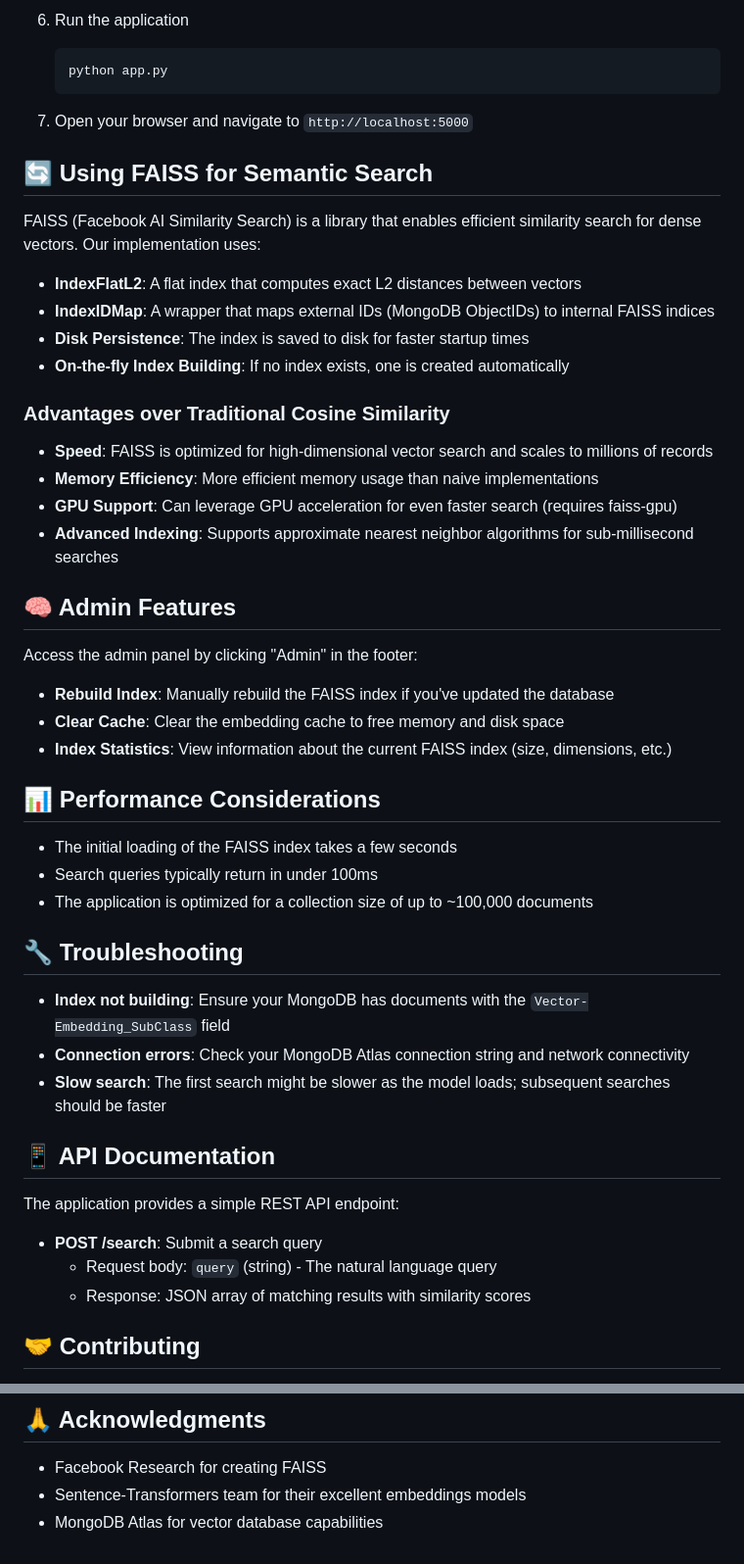
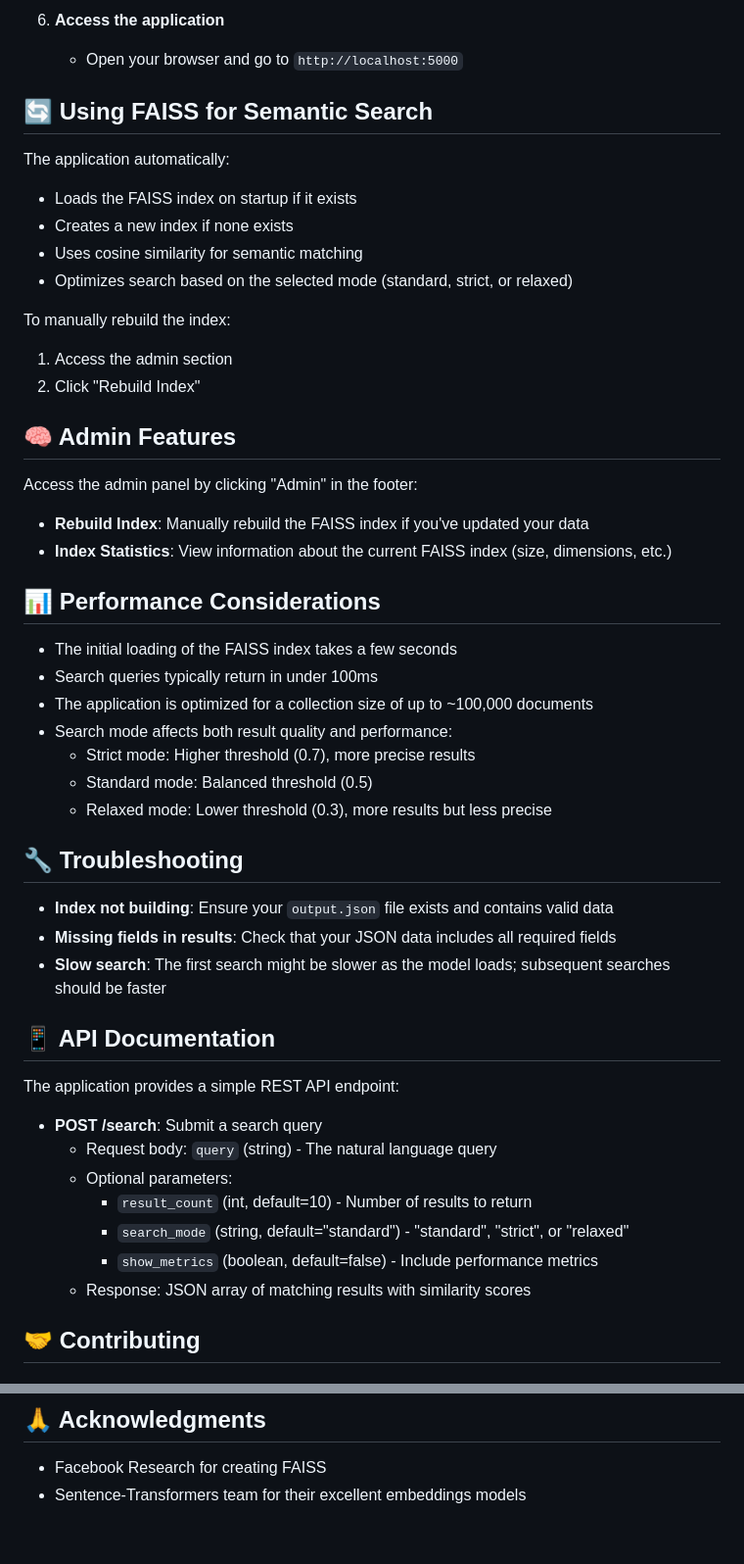
Before and after one commit to Saswatsusmoy/semantic-search-nic, a Markdown page: README.md, 2 parts joined by grey strips. Shown at 98% size. GitHub-like rendering.

````diff
--- a/README.md
+++ b/README.md
@@ -68,34 +62,25 @@ This application provides an intuitive interface for searching India's National
    ```
 
-6. Run the application
-   ```bash
-   python app.py
-   ```
-
-7. Open your browser and navigate to `http://localhost:5000`
+6. **Access the application**
+   - Open your browser and go to `http://localhost:5000`
 
 ## 🔄 Using FAISS for Semantic Search
 
-FAISS (Facebook AI Similarity Search) is a library that enables efficient similarity search for dense vectors. Our implementation uses:
+The application automatically:
+- Loads the FAISS index on startup if it exists
+- Creates a new index if none exists
+- Uses cosine similarity for semantic matching
+- Optimizes search based on the selected mode (standard, strict, or relaxed)
 
-- **IndexFlatL2**: A flat index that computes exact L2 distances between vectors
-- **IndexIDMap**: A wrapper that maps external IDs (MongoDB ObjectIDs) to internal FAISS indices
-- **Disk Persistence**: The index is saved to disk for faster startup times
-- **On-the-fly Index Building**: If no index exists, one is created automatically
-
-### Advantages over Traditional Cosine Similarity
-
-- **Speed**: FAISS is optimized for high-dimensional vector search and scales to millions of records
-- **Memory Efficiency**: More efficient memory usage than naive implementations
-- **GPU Support**: Can leverage GPU acceleration for even faster search (requires faiss-gpu)
-- **Advanced Indexing**: Supports approximate nearest neighbor algorithms for sub-millisecond searches
+To manually rebuild the index:
+1. Access the admin section
+2. Click "Rebuild Index"
 
 ## 🧠 Admin Features
 
 Access the admin panel by clicking "Admin" in the footer:
 
-- **Rebuild Index**: Manually rebuild the FAISS index if you've updated the database
-- **Clear Cache**: Clear the embedding cache to free memory and disk space
+- **Rebuild Index**: Manually rebuild the FAISS index if you've updated your data
 - **Index Statistics**: View information about the current FAISS index (size, dimensions, etc.)
 
 ## 📊 Performance Considerations
@@ -103,11 +88,15 @@ Access the admin panel by clicking "Admin" in the footer:
 - The initial loading of the FAISS index takes a few seconds
 - Search queries typically return in under 100ms
 - The application is optimized for a collection size of up to ~100,000 documents
+- Search mode affects both result quality and performance:
+  - Strict mode: Higher threshold (0.7), more precise results
+  - Standard mode: Balanced threshold (0.5)
+  - Relaxed mode: Lower threshold (0.3), more results but less precise
 
 ## 🔧 Troubleshooting
 
-- **Index not building**: Ensure your MongoDB has documents with the `Vector-Embedding_SubClass` field
-- **Connection errors**: Check your MongoDB Atlas connection string and network connectivity
+- **Index not building**: Ensure your `output.json` file exists and contains valid data
+- **Missing fields in results**: Check that your JSON data includes all required fields
 - **Slow search**: The first search might be slower as the model loads; subsequent searches should be faster
 
 ## 📱 API Documentation
@@ -116,6 +105,10 @@ The application provides a simple REST API endpoint:
 
 - **POST /search**: Submit a search query
   - Request body: `query` (string) - The natural language query
+  - Optional parameters:
+    - `result_count` (int, default=10) - Number of results to return
+    - `search_mode` (string, default="standard") - "standard", "strict", or "relaxed"
+    - `show_metrics` (boolean, default=false) - Include performance metrics
   - Response: JSON array of matching results with similarity scores
 
 ## 🤝 Contributing
@@ -130,4 +123,3 @@ This project is licensed under the MIT License - see the LICENSE file for detail
 
 - Facebook Research for creating FAISS
 - Sentence-Transformers team for their excellent embeddings models
-- MongoDB Atlas for vector database capabilities
````
Also changed, not shown: other parts of README.md (+28 -34 lines).
